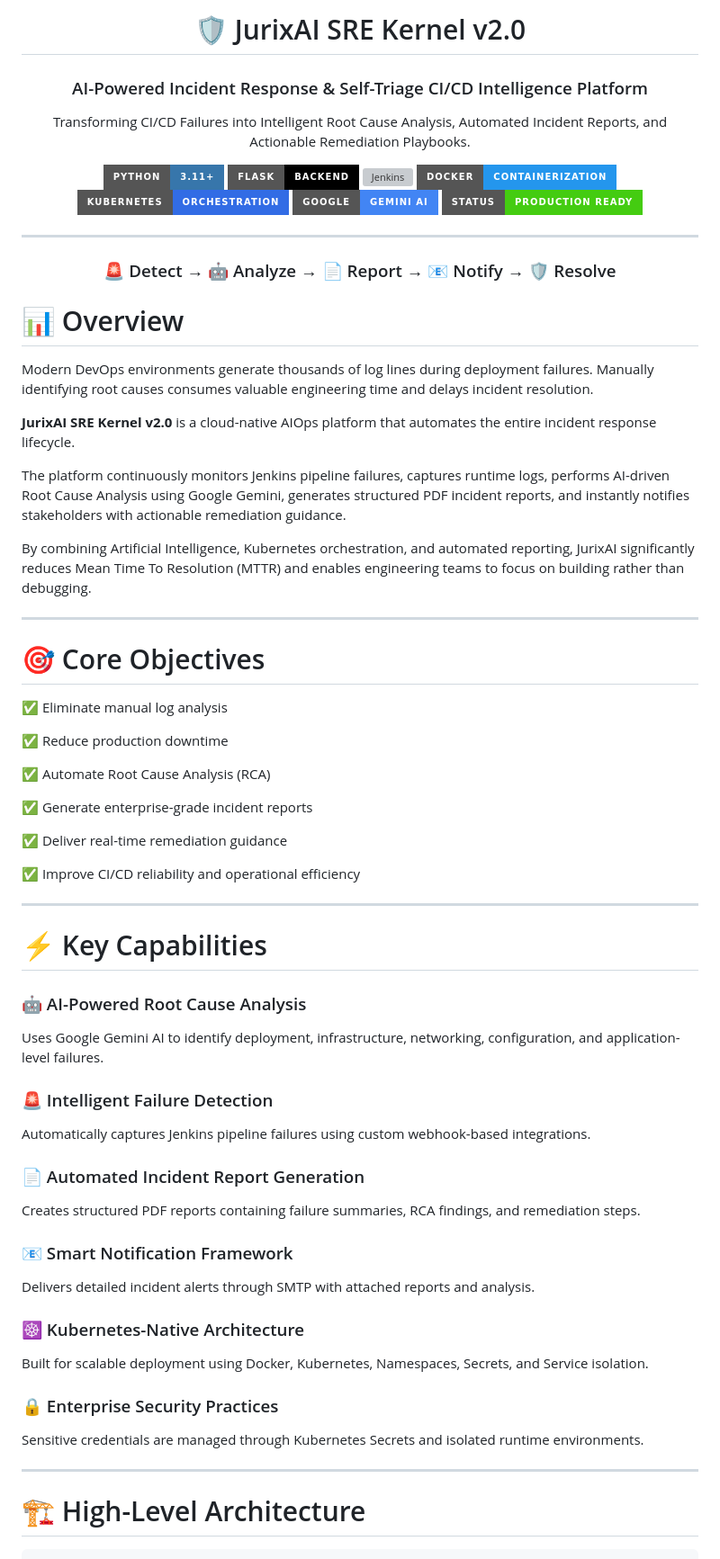
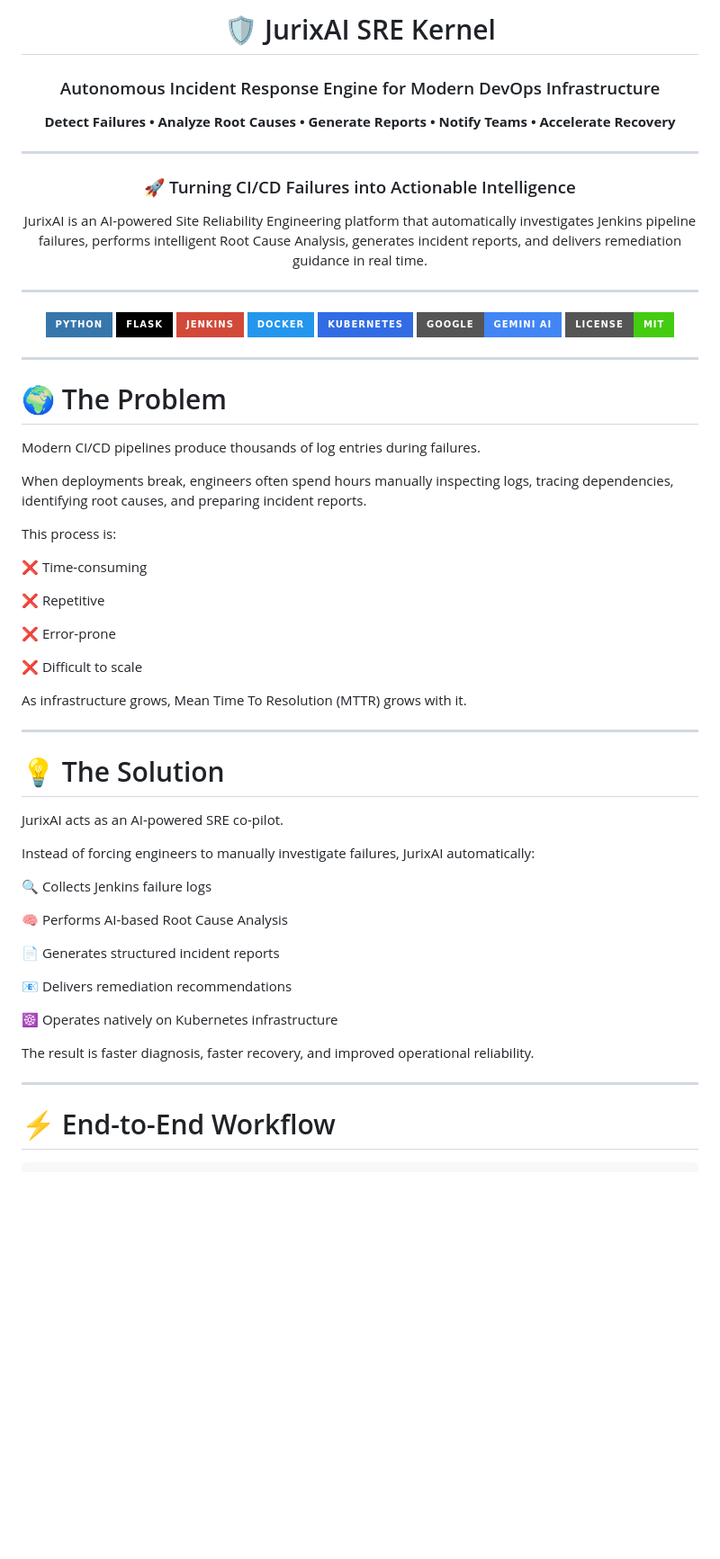
Before and after one commit to nitin-panwar-6963/jurix-log-anlyzer, a Markdown page: README.md, the part around one of its changes. Shown at 90% size. GitHub-like rendering; badges without logos; blank space fills up the shorter version; grey boxes are pictures that could not be loaded.

````diff
--- a/README.md
+++ b/README.md
@@ -1,83 +1,73 @@
 <div align="center">
 
-# 🛡️ JurixAI SRE Kernel v2.0
+# 🛡️ JurixAI SRE Kernel
 
-### AI-Powered Incident Response & Self-Triage CI/CD Intelligence Platform
+### Autonomous Incident Response Engine for Modern DevOps Infrastructure
 
 <p align="center">
-Transforming CI/CD Failures into Intelligent Root Cause Analysis, Automated Incident Reports, and Actionable Remediation Playbooks.
+<b>Detect Failures • Analyze Root Causes • Generate Reports • Notify Teams • Accelerate Recovery</b>
 </p>
-
-![Python](https://img.shields.io/badge/Python-3.11+-3776AB?style=for-the-badge\&logo=python\&logoColor=white)
-![Flask](https://img.shields.io/badge/Flask-Backend-black?style=for-the-badge\&logo=flask)
-![Jenkins](https://img.shields.io/badge/Jenkins-CI/CD-D24939?style=for-the-badge\&logo=jenkins\&logoColor=white)
-![Docker](https://img.shields.io/badge/Docker-Containerization-2496ED?style=for-the-badge\&logo=docker\&logoColor=white)
-![Kubernetes](https://img.shields.io/badge/Kubernetes-Orchestration-326CE5?style=for-the-badge\&logo=kubernetes\&logoColor=white)
-![Gemini AI](https://img.shields.io/badge/Google-Gemini_AI-4285F4?style=for-the-badge\&logo=google)
-![Status](https://img.shields.io/badge/Status-Production_Ready-success?style=for-the-badge)
 
 ---
 
-### 🚨 Detect → 🤖 Analyze → 📄 Report → 📧 Notify → 🛡️ Resolve
+### 🚀 Turning CI/CD Failures into Actionable Intelligence
+
+JurixAI is an AI-powered Site Reliability Engineering platform that automatically investigates Jenkins pipeline failures, performs intelligent Root Cause Analysis, generates incident reports, and delivers remediation guidance in real time.
+
+---
+
+![Python](https://img.shields.io/badge/Python-3776AB?style=for-the-badge\&logo=python\&logoColor=white)
+![Flask](https://img.shields.io/badge/Flask-000000?style=for-the-badge\&logo=flask)
+![Jenkins](https://img.shields.io/badge/Jenkins-D24939?style=for-the-badge\&logo=jenkins\&logoColor=white)
+![Docker](https://img.shields.io/badge/Docker-2496ED?style=for-the-badge\&logo=docker\&logoColor=white)
+![Kubernetes](https://img.shields.io/badge/Kubernetes-326CE5?style=for-the-badge\&logo=kubernetes\&logoColor=white)
+![Google Gemini](https://img.shields.io/badge/Google-Gemini_AI-4285F4?style=for-the-badge\&logo=google)
+![License](https://img.shields.io/badge/License-MIT-success?style=for-the-badge)
 
 </div>
 
-# 📊 Overview
+---
 
-Modern DevOps environments generate thousands of log lines during deployment failures. Manually identifying root causes consumes valuable engineering time and delays incident resolution.
+# 🌍 The Problem
 
-**JurixAI SRE Kernel v2.0** is a cloud-native AIOps platform that automates the entire incident response lifecycle.
+Modern CI/CD pipelines produce thousands of log entries during failures.
 
-The platform continuously monitors Jenkins pipeline failures, captures runtime logs, performs AI-driven Root Cause Analysis using Google Gemini, generates structured PDF incident reports, and instantly notifies stakeholders with actionable remediation guidance.
+When deployments break, engineers often spend hours manually inspecting logs, tracing dependencies, identifying root causes, and preparing incident reports.
 
-By combining Artificial Intelligence, Kubernetes orchestration, and automated reporting, JurixAI significantly reduces Mean Time To Resolution (MTTR) and enables engineering teams to focus on building rather than debugging.
+This process is:
+
+❌ Time-consuming
+
+❌ Repetitive
+
+❌ Error-prone
+
+❌ Difficult to scale
+
+As infrastructure grows, Mean Time To Resolution (MTTR) grows with it.
 
 ---
 
-# 🎯 Core Objectives
+# 💡 The Solution
 
-✅ Eliminate manual log analysis
+JurixAI acts as an AI-powered SRE co-pilot.
 
-✅ Reduce production downtime
+Instead of forcing engineers to manually investigate failures, JurixAI automatically:
 
-✅ Automate Root Cause Analysis (RCA)
+🔍 Collects Jenkins failure logs
 
-✅ Generate enterprise-grade incident reports
+🧠 Performs AI-based Root Cause Analysis
 
-✅ Deliver real-time remediation guidance
+📄 Generates structured incident reports
 
-✅ Improve CI/CD reliability and operational efficiency
+📧 Delivers remediation recommendations
+
+☸️ Operates natively on Kubernetes infrastructure
+
+The result is faster diagnosis, faster recovery, and improved operational reliability.
 
 ---
 
-# ⚡ Key Capabilities
-
-### 🤖 AI-Powered Root Cause Analysis
-
-Uses Google Gemini AI to identify deployment, infrastructure, networking, configuration, and application-level failures.
-
-### 🚨 Intelligent Failure Detection
-
-Automatically captures Jenkins pipeline failures using custom webhook-based integrations.
-
-### 📄 Automated Incident Report Generation
-
-Creates structured PDF reports containing failure summaries, RCA findings, and remediation steps.
-
-### 📧 Smart Notification Framework
-
-Delivers detailed incident alerts through SMTP with attached reports and analysis.
-
-### ☸️ Kubernetes-Native Architecture
-
-Built for scalable deployment using Docker, Kubernetes, Namespaces, Secrets, and Service isolation.
-
-### 🔒 Enterprise Security Practices
-
-Sensitive credentials are managed through Kubernetes Secrets and isolated runtime environments.
-
----
-
-# 🏗️ High-Level Architecture
+# ⚡ End-to-End Workflow
 
 ```text
````
Also changed, not shown: other parts of README.md (+89 -35 lines).
